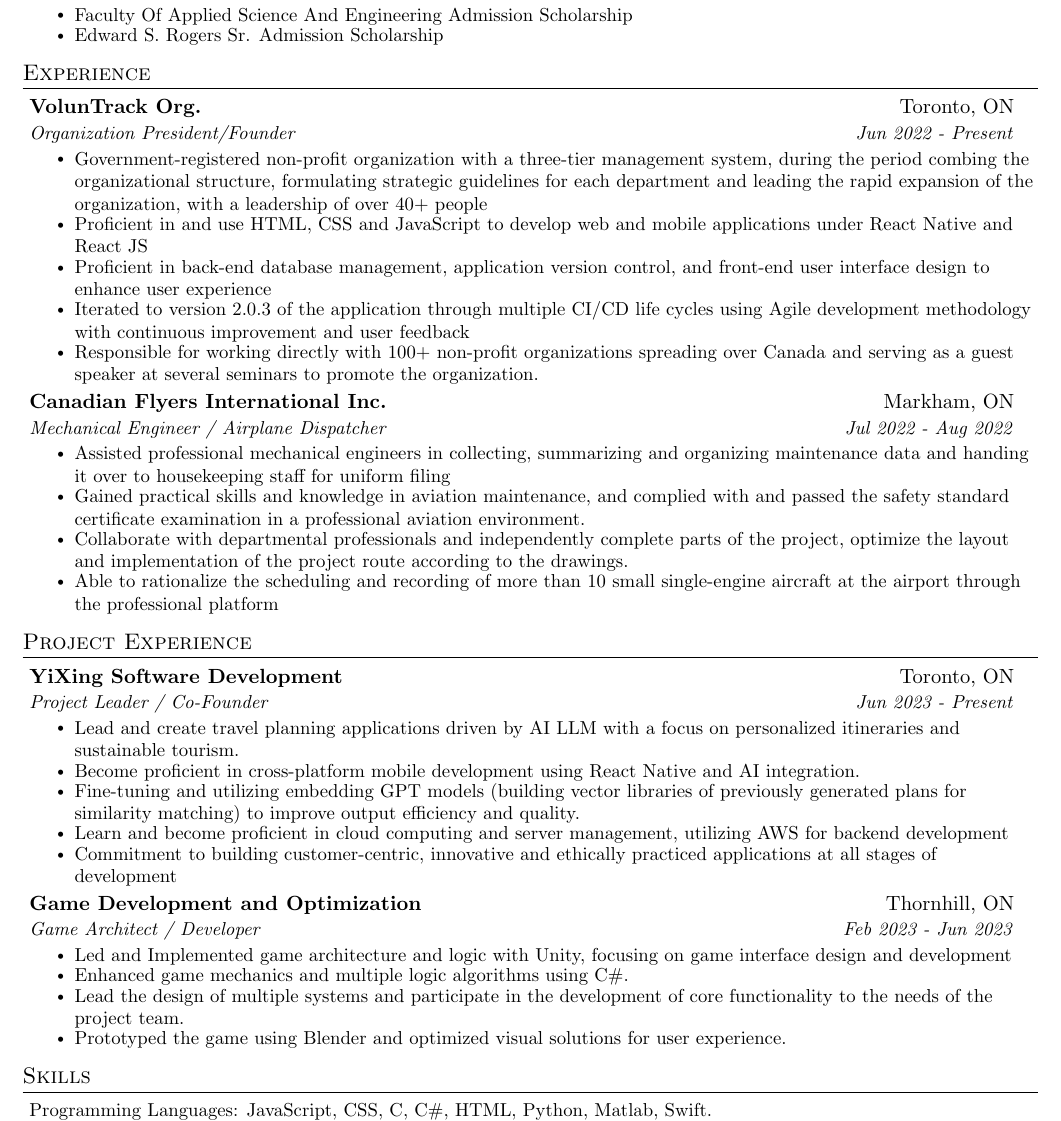
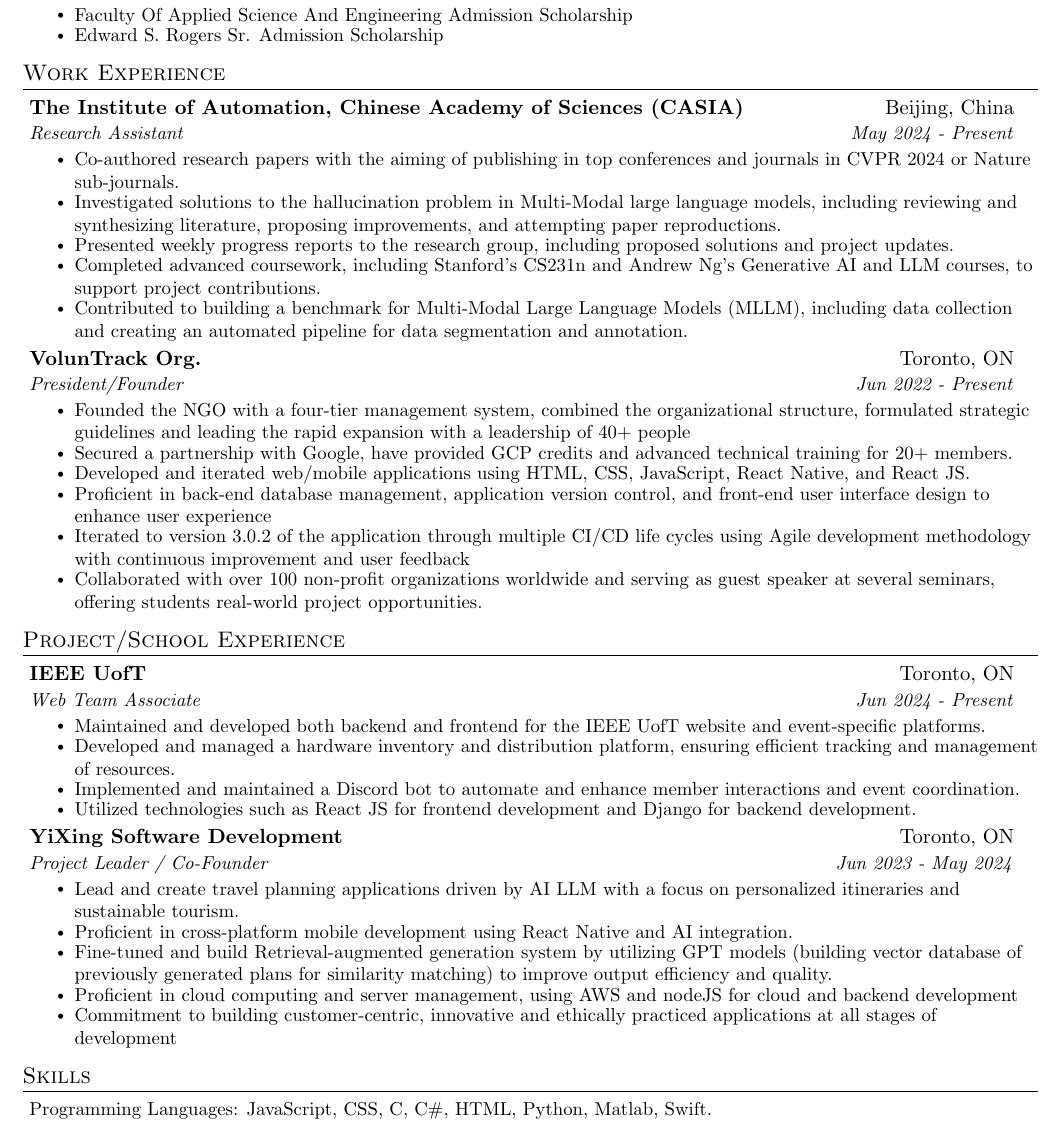
Before and after one commit to leoyin1127/Resume, a LaTeX CV (Resume.tex): part of the page, cut so that both start at the same text. Compiled offline with pdfLaTeX.

Commit message:
Update CASIA, IEEE uoft

```diff
--- a/Resume.tex
+++ b/Resume.tex
@@ -104,52 +104,59 @@
   \resumeItemListEnd
 \resumeSubHeadingListEnd
 
-\section{Experience}
+\section{Work Experience}
 \resumeSubHeadingListStart
-  \resumeSubheading
-  {VolunTrack Org.}{Toronto, ON}
-  {Organization President/Founder}{Jun 2022 - Present}
+
+\resumeSubheading
+  {The Institute of Automation, Chinese Academy of Sciences (CASIA) }{Beijing, China}
+  {Research Assistant}{May 2024 - Present}
   \resumeItemListStart
-    \resumeItem{Government-registered non-profit organization with a three-tier management system, during the period combing the organizational structure, formulating strategic guidelines for each department and leading the rapid expansion of the organization, with a leadership of over 40+ people}
-    \resumeItem{Proficient in and use HTML, CSS and JavaScript to develop web and mobile applications under React Native and React JS}
-    \resumeItem{Proficient in back-end database management, application version control, and front-end user interface design to enhance user experience}
-    \resumeItem{Iterated to version 2.0.3 of the application through multiple CI/CD life cycles using Agile development methodology with continuous improvement and user feedback}
-    \resumeItem{Responsible for working directly with 100+ non-profit organizations spreading over Canada and serving as a guest speaker at several seminars to promote the organization.}
+    \resumeItem{Co-authored research papers with the aiming of publishing in top conferences and journals in CVPR 2024 or Nature sub-journals.}
+    \resumeItem{Investigated solutions to the hallucination problem in Multi-Modal large language models, including reviewing and synthesizing literature, proposing improvements, and attempting paper reproductions.}
+    \resumeItem{Presented weekly progress reports to the research group, including proposed solutions and project updates.}
+    \resumeItem{Completed advanced coursework, including Stanford's CS231n and Andrew Ng's Generative AI and LLM courses, to support project contributions.}
+    \resumeItem{Contributed to building a benchmark for Multi-Modal Large Language Models (MLLM), including data collection and creating an automated pipeline for data segmentation and annotation.}
+    % \resumeItem{Still Maintaining the confidentiality of the project's specific ideas and topics due to the planned publication of the research paper.}
   \resumeItemListEnd
 
-  \resumeSubheading
-  {Canadian Flyers International Inc.}{Markham, ON}
-  {Mechanical Engineer / Airplane Dispatcher}{Jul 2022 - Aug 2022}
+\resumeSubheading
+  {VolunTrack Org.}{Toronto, ON}
+  {President/Founder}{Jun 2022 - Present}
   \resumeItemListStart
-    \resumeItem{Assisted professional mechanical engineers in collecting, summarizing and organizing maintenance data and handing it over to housekeeping staff for uniform filing}
-    \resumeItem{Gained practical skills and knowledge in aviation maintenance, and complied with and passed the safety standard certificate examination in a professional aviation environment.}
-    \resumeItem{Collaborate with departmental professionals and independently complete parts of the project, optimize the layout and implementation of the project route according to the drawings.}
-    \resumeItem{Able to rationalize the scheduling and recording of more than 10 small single-engine aircraft at the airport through the professional platform}
+    \resumeItem{Founded the NGO with a four-tier management system, combined the organizational structure, formulated strategic guidelines and leading the rapid expansion with a leadership of 40+ people}
+    \resumeItem{Secured a partnership with Google, have provided GCP credits and advanced technical training for 20+ members.}
+    \resumeItem{Developed and iterated web/mobile applications using HTML, CSS, JavaScript, React Native, and React JS.}
+    \resumeItem{Proficient in back-end database management, application version control, and front-end user interface design to enhance user experience}
+    \resumeItem{Iterated to version 3.0.2 of the application through multiple CI/CD life cycles using Agile development methodology with continuous improvement and user feedback}
+    \resumeItem{Collaborated with over 100 non-profit organizations worldwide and serving as guest speaker at several seminars, offering students real-world project opportunities.}
   \resumeItemListEnd
+
 \resumeSubHeadingListEnd
 
-\section{Project Experience}
+\section{Project/School Experience}
 \resumeSubHeadingListStart
+
+\resumeSubheading
+{IEEE UofT}{Toronto, ON}
+{Web Team Associate}{Jun 2024 - Present}
+\resumeItemListStart
+  \resumeItem{Maintained and developed both backend and frontend for the IEEE UofT website and event-specific platforms.}
+  \resumeItem{Developed and managed a hardware inventory and distribution platform, ensuring efficient tracking and management of resources.}
+  \resumeItem{Implemented and maintained a Discord bot to automate and enhance member interactions and event coordination.}
+  \resumeItem{Utilized technologies such as React JS for frontend development and Django for backend development.}
+\resumeItemListEnd
+
   \resumeSubheading
   {YiXing Software Development}{Toronto, ON}
-  {Project Leader / Co-Founder}{Jun 2023 - Present}
+  {Project Leader / Co-Founder}{Jun 2023 - May 2024}
   \resumeItemListStart
     \resumeItem{Lead and create travel planning applications driven by AI LLM with a focus on personalized itineraries and sustainable tourism.}
-    \resumeItem{Become proficient in cross-platform mobile development using React Native and AI integration.}
-    \resumeItem{Fine-tuning and utilizing embedding GPT models (building vector libraries of previously generated plans for similarity matching) to improve output efficiency and quality.}
-    \resumeItem{Learn and become proficient in cloud computing and server management, utilizing AWS for backend development}
+    \resumeItem{Proficient in cross-platform mobile development using React Native and AI integration.}
+    \resumeItem{Fine-tuned and build Retrieval-augmented generation system by utilizing GPT models (building vector database of previously generated plans for similarity matching) to improve output efficiency and quality.}
+    \resumeItem{Proficient in cloud computing and server management, using AWS and nodeJS for cloud and backend development}
     \resumeItem{Commitment to building customer-centric, innovative and ethically practiced applications at all stages of development}
   \resumeItemListEnd
 
-  \resumeSubheading
-  {Game Development and Optimization}{Thornhill, ON}
-  {Game Architect / Developer}{Feb 2023 - Jun 2023}
-  \resumeItemListStart
-    \resumeItem{Led and Implemented game architecture and logic with Unity, focusing on game interface design and development}
-    \resumeItem{Enhanced game mechanics and multiple logic algorithms using C\#.}
-    \resumeItem{Lead the design of multiple systems and participate in the development of core functionality to the needs of the project team.}
-    \resumeItem{Prototyped the game using Blender and optimized visual solutions for user experience.}
-  \resumeItemListEnd
 \resumeSubHeadingListEnd
 
 \section{Skills}
```
Also changed, not shown: Resume.pdf, Resume.tex (2 more changed lines), 4 other files.
